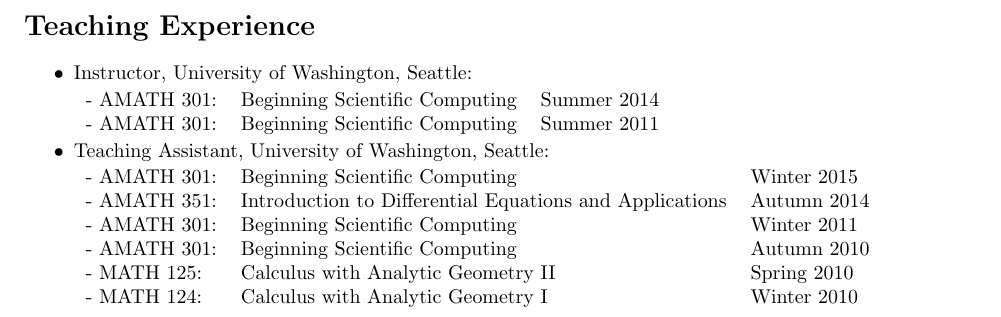
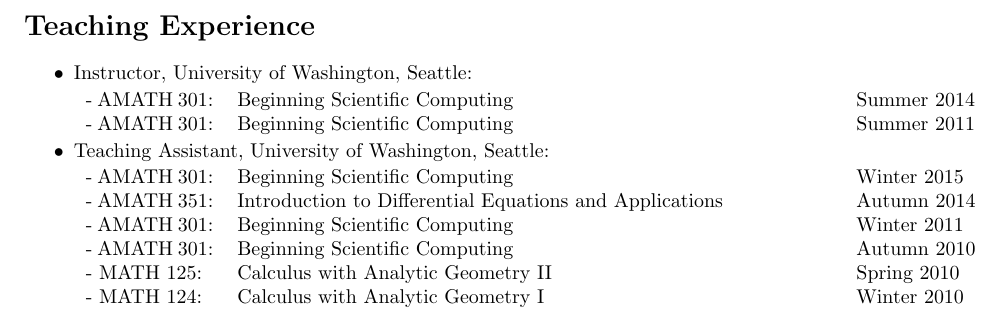
Before and after one commit to cswiercz/resume, a LaTeX CV (cv/cv.tex): part of page 4 of 4, cut so that both start at the same text. Compiled offline with pdfLaTeX.

Commit message:
Fix CV table formatting

```diff
--- a/cv/cv.tex
+++ b/cv/cv.tex
@@ -307,14 +307,14 @@
 \begin{itemize}
   \item Instructor, University of Washington, Seattle:
 
-    \begin{tabular}{lll}
+    \begin{tabular}{ p{2.25cm} p{10.5cm} p{2.25cm} }
       - AMATH 301: & Beginning Scientific Computing      & Summer 2014 \\
       - AMATH 301: & Beginning Scientific Computing      & Summer 2011 \\
     \end{tabular}
 
   \item Teaching Assistant, University of Washington, Seattle:
 
-    \begin{tabular}{lll}
+    \begin{tabular}{ p{2.25cm} p{10.5cm} p{2.25cm} }
       - AMATH 301: & Beginning Scientific Computing      & Winter 2015 \\
       - AMATH 351: & Introduction to Differential Equations and Applications
                    & Autumn 2014 \\
```
Also changed, not shown: cv/cv.pdf, cv/makefile (deleted).
